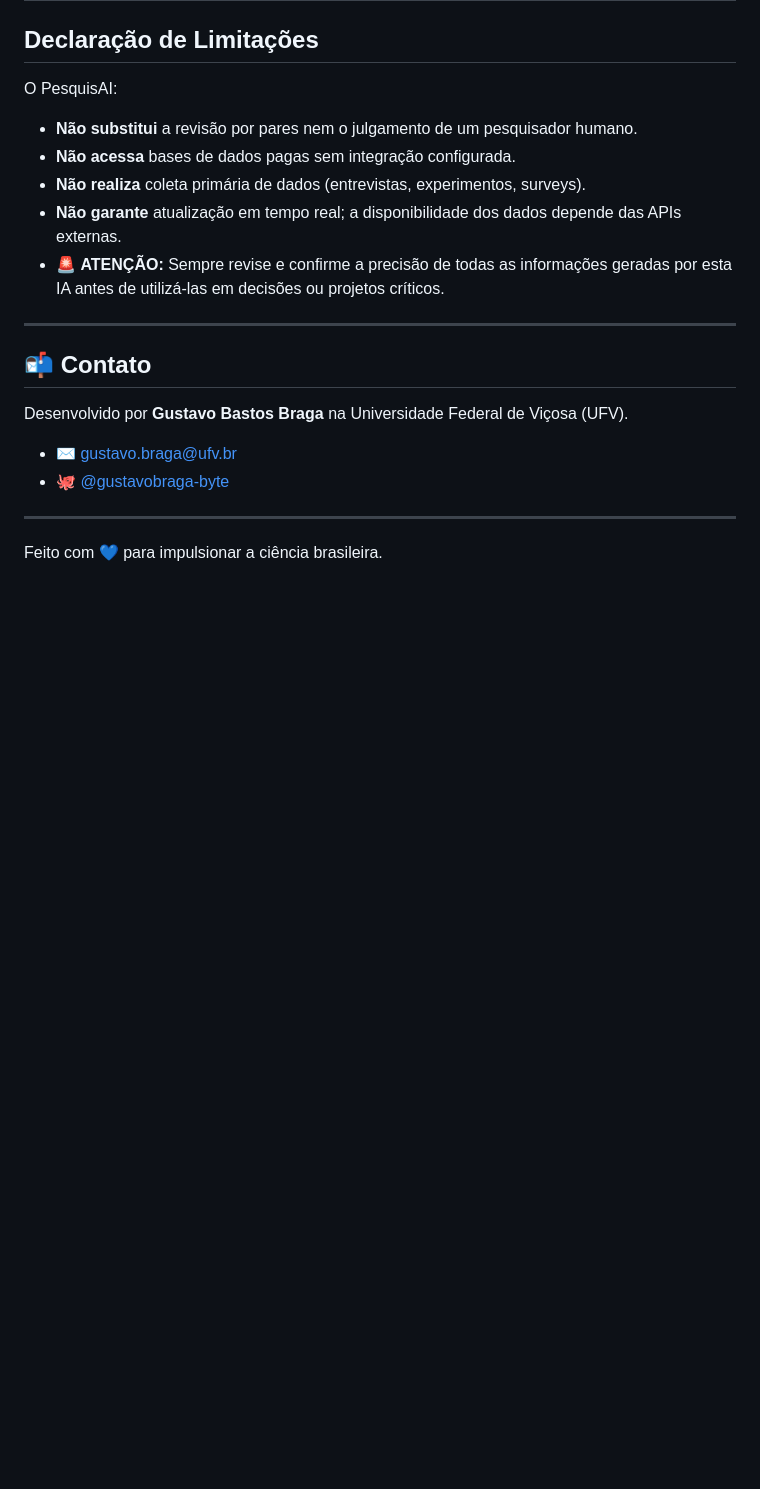
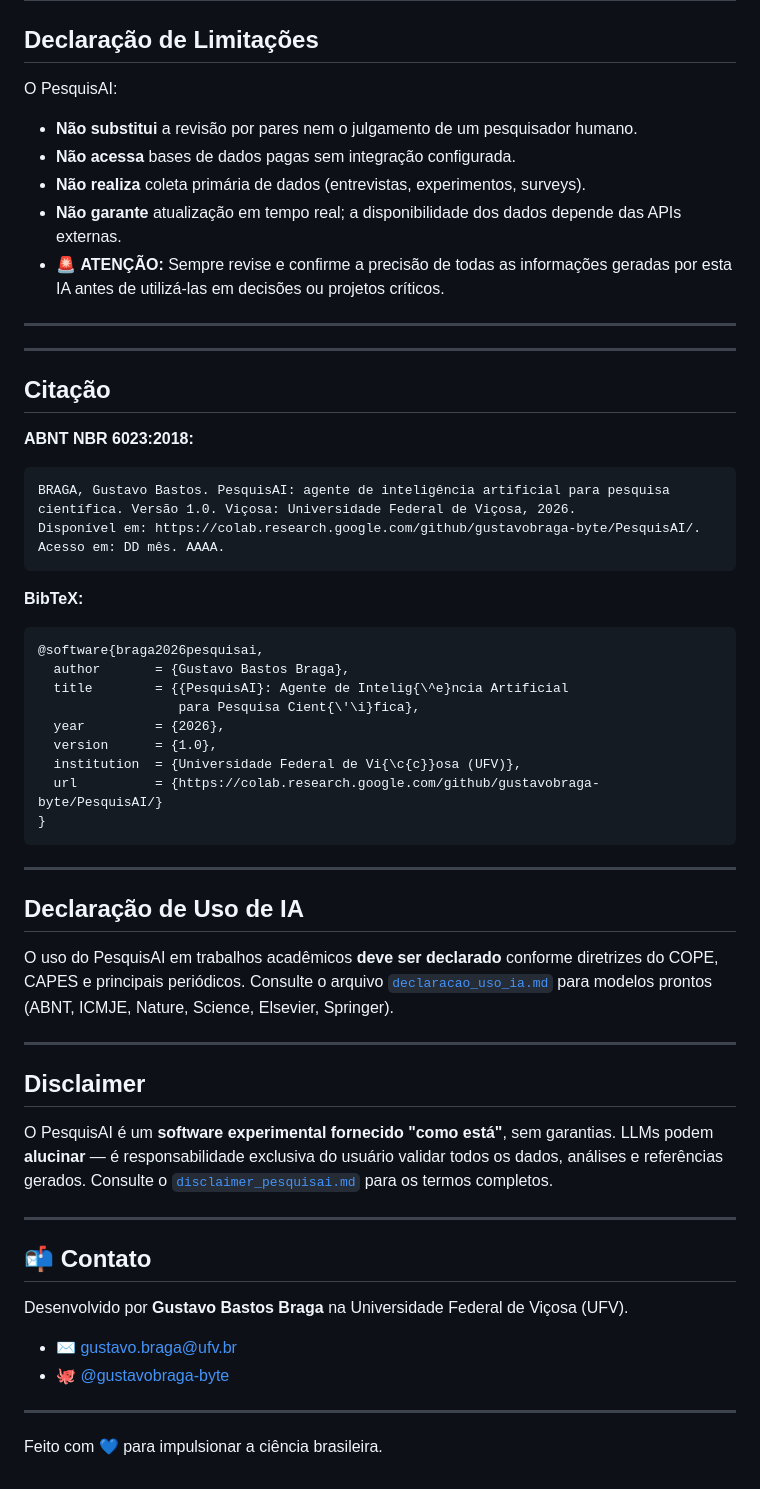
Before and after one commit to gustavobraga-byte/PesquisAI, a Markdown page: README.md, the part around the change. Drawn GitHub-style; blank space fills up the shorter version.

Commit message:
Add citation and usage declaration sections to README

````diff
--- a/README.md
+++ b/README.md
@@ -138,7 +138,47 @@ O PesquisAI:
 - 🚨 **ATENÇÃO:** Sempre revise e confirme a precisão de todas as informações geradas por esta IA antes de utilizá-las em decisões ou projetos críticos.
 
 ---
+---
 
+## Citação
+
+**ABNT NBR 6023:2018:**
+
+```
+BRAGA, Gustavo Bastos. PesquisAI: agente de inteligência artificial para pesquisa
+científica. Versão 1.0. Viçosa: Universidade Federal de Viçosa, 2026.
+Disponível em: https://colab.research.google.com/github/gustavobraga-byte/PesquisAI/.
+Acesso em: DD mês. AAAA.
+```
+
+**BibTeX:**
+
+```bibtex
+@software{braga2026pesquisai,
+  author       = {Gustavo Bastos Braga},
+  title        = {{PesquisAI}: Agente de Intelig{\^e}ncia Artificial
+                  para Pesquisa Cient{\'\i}fica},
+  year         = {2026},
+  version      = {1.0},
+  institution  = {Universidade Federal de Vi{\c{c}}osa (UFV)},
+  url          = {https://colab.research.google.com/github/gustavobraga-byte/PesquisAI/}
+}
+```
+
+---
+
+## Declaração de Uso de IA
+
+O uso do PesquisAI em trabalhos acadêmicos **deve ser declarado** conforme diretrizes do COPE, CAPES e principais periódicos. Consulte o arquivo [`declaracao_uso_ia.md`](declaracao_uso_ia.md) para modelos prontos (ABNT, ICMJE, Nature, Science, Elsevier, Springer).
+
+---
+
+## Disclaimer
+
+O PesquisAI é um **software experimental fornecido "como está"**, sem garantias. LLMs podem **alucinar** — é responsabilidade exclusiva do usuário validar todos os dados, análises e referências gerados. Consulte o [`disclaimer_pesquisai.md`](disclaimer_pesquisai.md) para os termos completos.
+
+
+---
 ## 📬 Contato
 
 Desenvolvido por **Gustavo Bastos Braga** na Universidade Federal de Viçosa (UFV).
````
